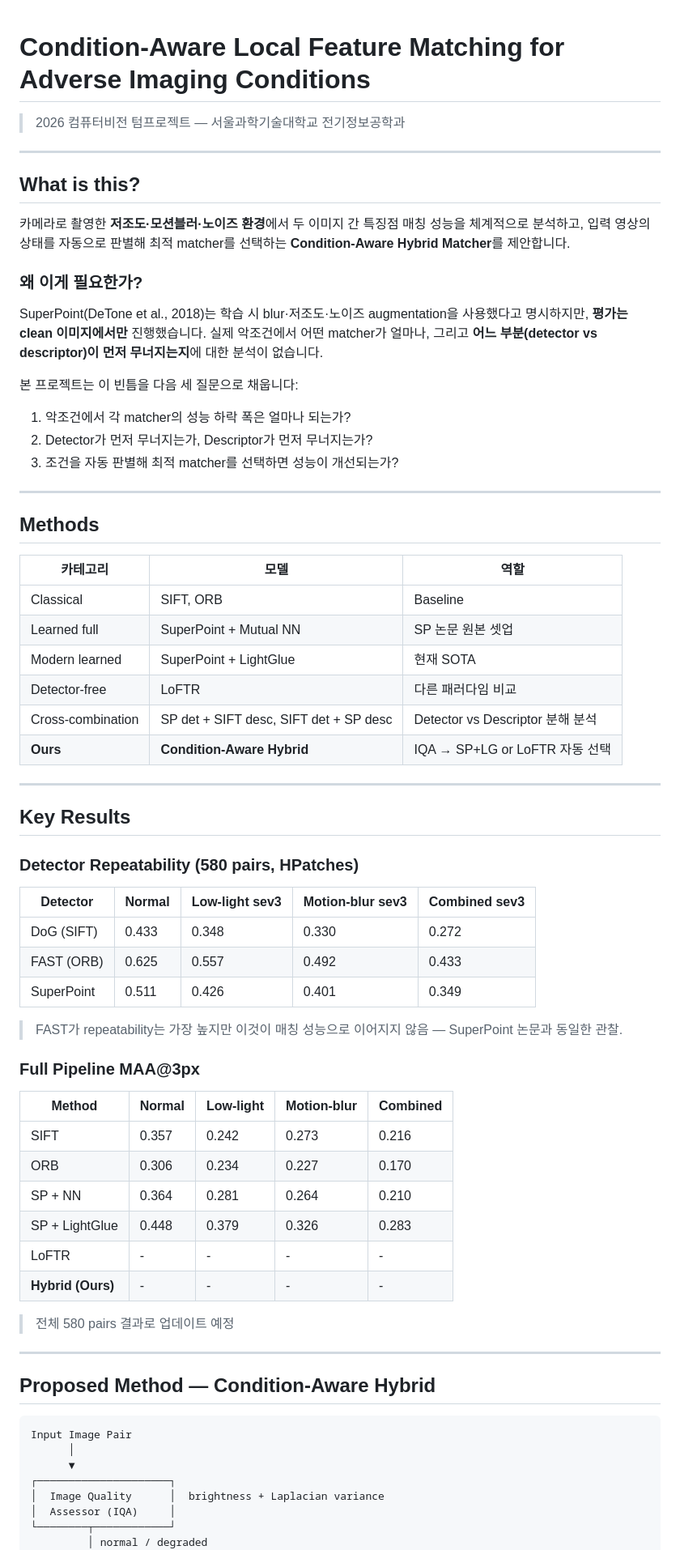
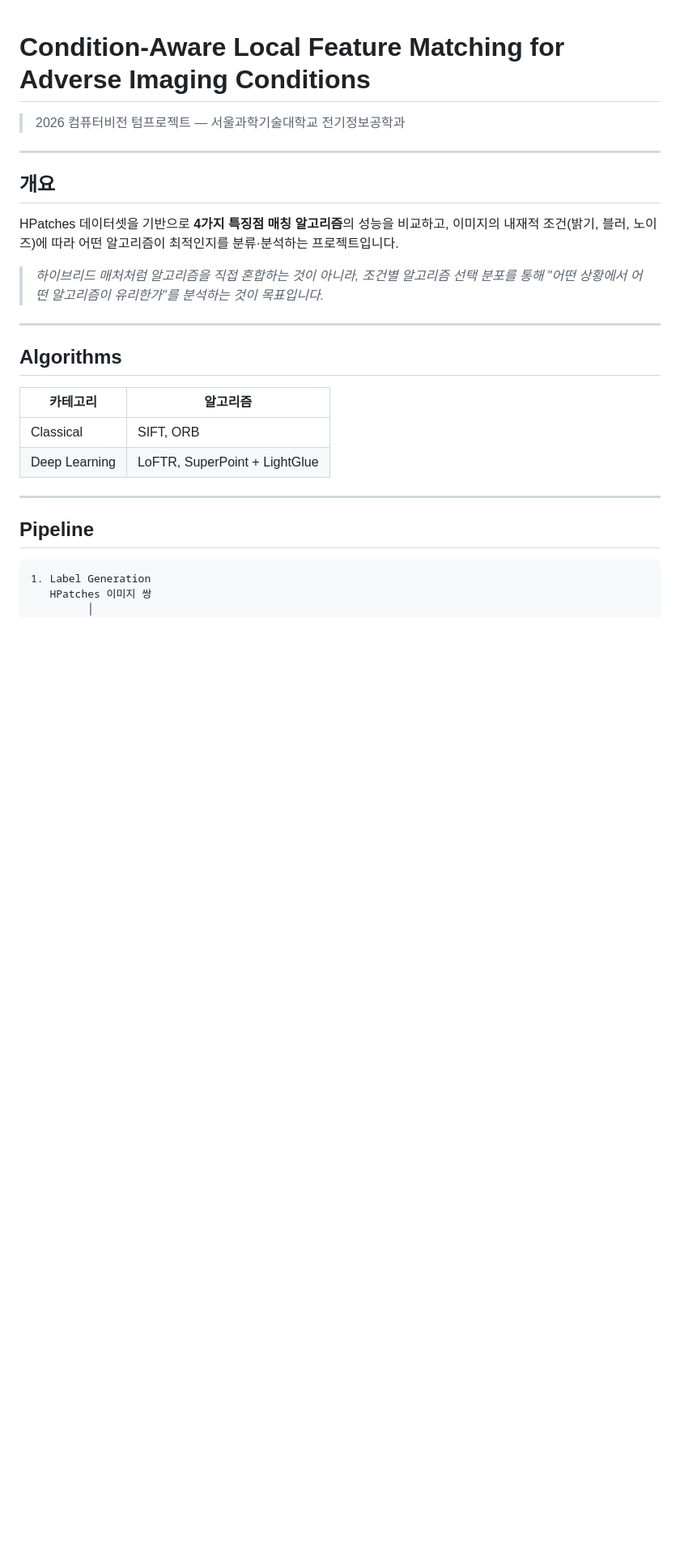
Before and after one commit to gyuwanchoe9-lab/Condition-Aware-Local-Feature-Matching-for-Adverse-Imaging-Conditions, a Markdown page: README.md, the part around one of its changes. Shown at 81% size. GitHub-like rendering; blank space fills up the shorter version.

````diff
--- a/README.md
+++ b/README.md
@@ -4,71 +4,27 @@
 
 ---
 
-## What is this?
+## 개요
 
- 카메라로 촬영한 **저조도·모션블러·노이즈 환경**에서 두 이미지 간 특징점 매칭 성능을 체계적으로 분석하고, 입력 영상의 상태를 자동으로 판별해 최적 matcher를 선택하는 **Condition-Aware Hybrid Matcher**를 제안합니다.
+HPatches 데이터셋을 기반으로 **4가지 특징점 매칭 알고리즘**의 성능을 비교하고, 이미지의 내재적 조건(밝기, 블러, 노이즈)에 따라 어떤 알고리즘이 최적인지를 분류·분석하는 프로젝트입니다.
 
-### 왜 이게 필요한가?
-
-SuperPoint(DeTone et al., 2018)는 학습 시 blur·저조도·노이즈 augmentation을 사용했다고 명시하지만, **평가는 clean 이미지에서만** 진행했습니다. 실제 악조건에서 어떤 matcher가 얼마나, 그리고 **어느 부분(detector vs descriptor)이 먼저 무너지는지**에 대한 분석이 없습니다.
-
-본 프로젝트는 이 빈틈을 다음 세 질문으로 채웁니다:
-
-1. 악조건에서 각 matcher의 성능 하락 폭은 얼마나 되는가?
-2. Detector가 먼저 무너지는가, Descriptor가 먼저 무너지는가?
-3. 조건을 자동 판별해 최적 matcher를 선택하면 성능이 개선되는가?
+> *하이브리드 매처처럼 알고리즘을 직접 혼합하는 것이 아니라, 조건별 알고리즘 선택 분포를 통해 "어떤 상황에서 어떤 알고리즘이 유리한가"를 분석하는 것이 목표입니다.*
 
 ---
 
-## Methods
+## Algorithms
 
-| 카테고리 | 모델 | 역할 |
-| --- | --- | --- |
-| Classical | SIFT, ORB | Baseline |
-| Learned full | SuperPoint + Mutual NN | SP 논문 원본 셋업 |
-| Modern learned | SuperPoint + LightGlue | 현재 SOTA |
-| Detector-free | LoFTR | 다른 패러다임 비교 |
-| Cross-combination | SP det + SIFT desc, SIFT det + SP desc | Detector vs Descriptor 분해 분석 |
-| **Ours** | **Condition-Aware Hybrid** | IQA → SP+LG or LoFTR 자동 선택 |
+| 카테고리 | 알고리즘 |
+| --- | --- |
+| Classical | SIFT, ORB |
+| Deep Learning | LoFTR, SuperPoint + LightGlue |
 
 ---
 
-## Key Results
-
-### Detector Repeatability (580 pairs, HPatches)
-
-| Detector | Normal | Low-light sev3 | Motion-blur sev3 | Combined sev3 |
-| --- | --- | --- | --- | --- |
-| DoG (SIFT) | 0.433 | 0.348 | 0.330 | 0.272 |
-| FAST (ORB) | 0.625 | 0.557 | 0.492 | 0.433 |
-| SuperPoint | 0.511 | 0.426 | 0.401 | 0.349 |
-
-> FAST가 repeatability는 가장 높지만 이것이 매칭 성능으로 이어지지 않음 — SuperPoint 논문과 동일한 관찰.
-
-### Full Pipeline MAA@3px
-
-| Method | Normal | Low-light | Motion-blur | Combined |
-| --- | --- | --- | --- | --- |
-| SIFT | 0.357 | 0.242 | 0.273 | 0.216 |
-| ORB | 0.306 | 0.234 | 0.227 | 0.170 |
-| SP + NN | 0.364 | 0.281 | 0.264 | 0.210 |
-| SP + LightGlue | 0.448 | 0.379 | 0.326 | 0.283 |
-| LoFTR | - | - | - | - |
-| **Hybrid (Ours)** | - | - | - | - |
-
-> 전체 580 pairs 결과로 업데이트 예정
-
----
-
-## Proposed Method — Condition-Aware Hybrid
+## Pipeline
 
 ```text
-Input Image Pair
-      │
-      ▼
-┌─────────────────────┐
-│  Image Quality      │  brightness + Laplacian variance
-│  Assessor (IQA)     │
-└────────┬────────────┘
-         │ normal / degraded
+1. Label Generation
+   HPatches 이미지 쌍
+         │
          ▼
````
Also changed, not shown: other parts of README.md (+46 -44 lines).
